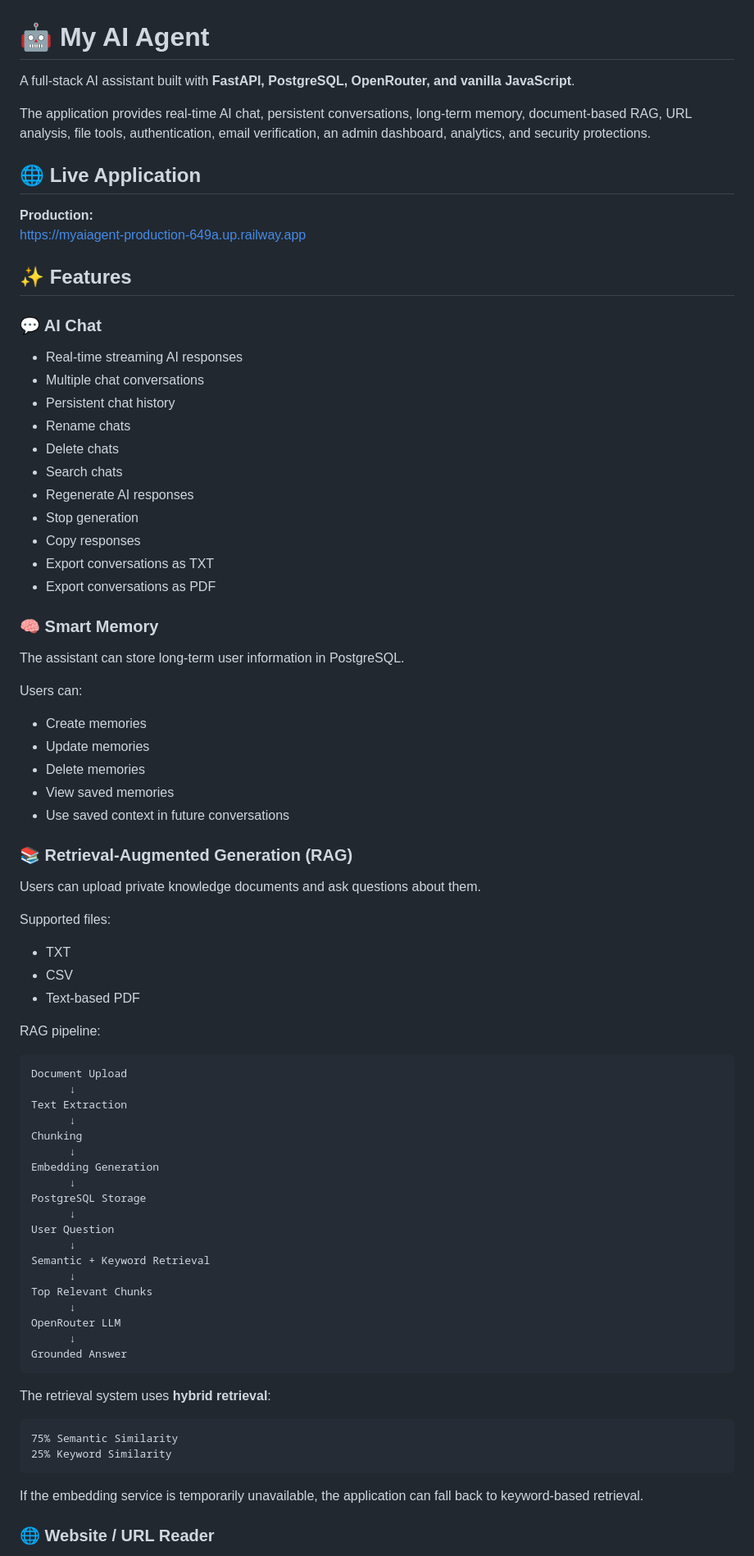
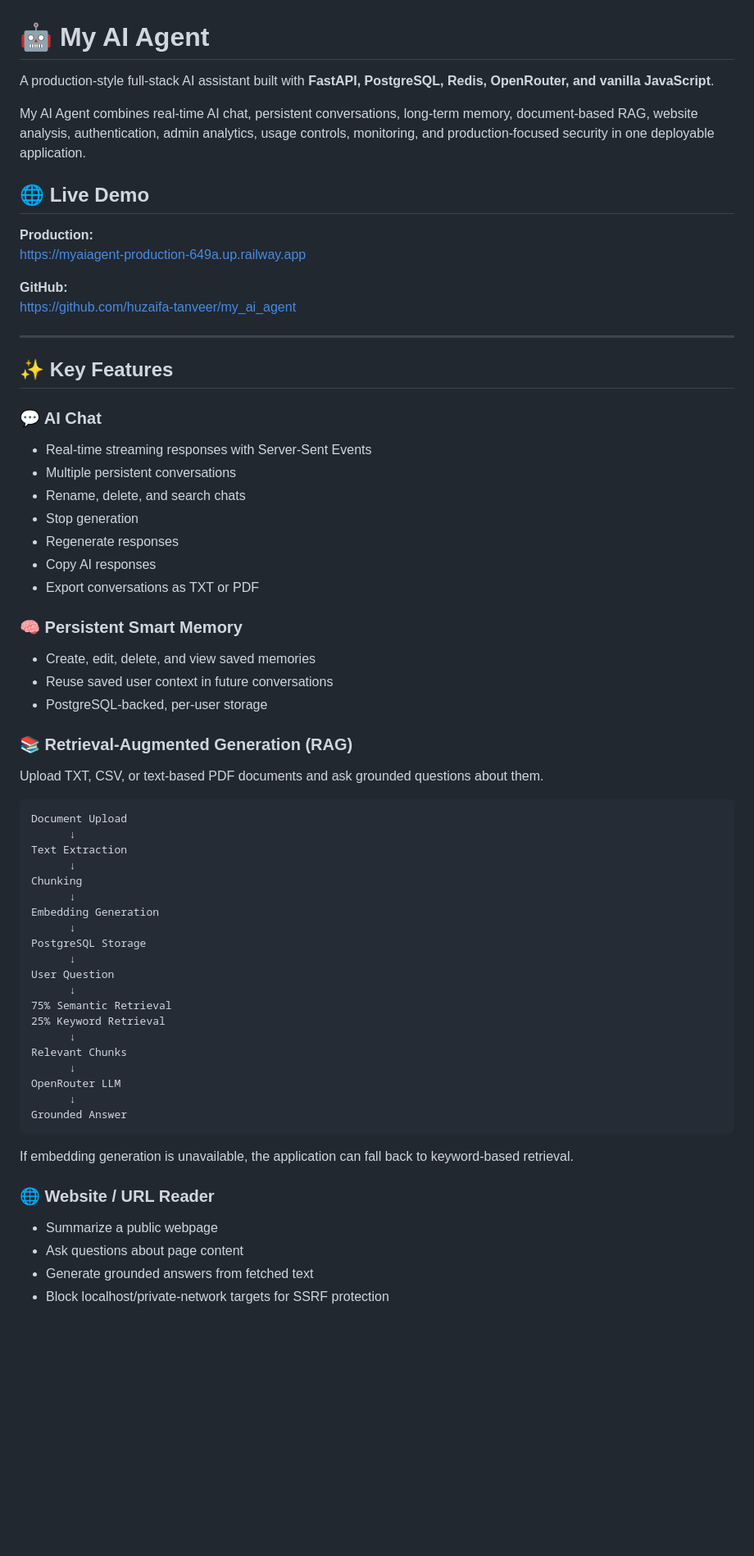
Before and after one commit to huzaifa-tanveer/my_ai_agent, a Markdown page: README.md, the part around one of its changes. Shown at 82% size. GitHub-like rendering; blank space fills up the shorter version.

Commit message:
Polish project README

````diff
--- a/README.md
+++ b/README.md
@@ -1,53 +1,37 @@
 # 🤖 My AI Agent
 
-A full-stack AI assistant built with **FastAPI, PostgreSQL, OpenRouter, and vanilla JavaScript**.
+A production-style full-stack AI assistant built with **FastAPI, PostgreSQL, Redis, OpenRouter, and vanilla JavaScript**.
 
-The application provides real-time AI chat, persistent conversations, long-term memory, document-based RAG, URL analysis, file tools, authentication, email verification, an admin dashboard, analytics, and security protections.
+My AI Agent combines real-time AI chat, persistent conversations, long-term memory, document-based RAG, website analysis, authentication, admin analytics, usage controls, monitoring, and production-focused security in one deployable application.
 
-## 🌐 Live Application
+## 🌐 Live Demo
 
 **Production:**
 https://myaiagent-production-649a.up.railway.app
 
-## ✨ Features
+**GitHub:**
+https://github.com/huzaifa-tanveer/my_ai_agent
+
+---
+
+## ✨ Key Features
 
 ### 💬 AI Chat
+- Real-time streaming responses with Server-Sent Events
+- Multiple persistent conversations
+- Rename, delete, and search chats
+- Stop generation
+- Regenerate responses
+- Copy AI responses
+- Export conversations as TXT or PDF
 
-- Real-time streaming AI responses
-- Multiple chat conversations
-- Persistent chat history
-- Rename chats
-- Delete chats
-- Search chats
-- Regenerate AI responses
-- Stop generation
-- Copy responses
-- Export conversations as TXT
-- Export conversations as PDF
-
-### 🧠 Smart Memory
-
-The assistant can store long-term user information in PostgreSQL.
-
-Users can:
-
-- Create memories
-- Update memories
-- Delete memories
-- View saved memories
-- Use saved context in future conversations
+### 🧠 Persistent Smart Memory
+- Create, edit, delete, and view saved memories
+- Reuse saved user context in future conversations
+- PostgreSQL-backed, per-user storage
 
 ### 📚 Retrieval-Augmented Generation (RAG)
-
-Users can upload private knowledge documents and ask questions about them.
-
-Supported files:
-
-- TXT
-- CSV
-- Text-based PDF
-
-RAG pipeline:
+Upload TXT, CSV, or text-based PDF documents and ask grounded questions about them.
 
 ```text
 Document Upload
@@ -62,23 +46,21 @@ PostgreSQL Storage
       ↓
 User Question
       ↓
-Semantic + Keyword Retrieval
+75% Semantic Retrieval
+25% Keyword Retrieval
       ↓
-Top Relevant Chunks
+Relevant Chunks
       ↓
 OpenRouter LLM
       ↓
 Grounded Answer
 ```
 
-The retrieval system uses **hybrid retrieval**:
-
-```text
-75% Semantic Similarity
-25% Keyword Similarity
-```
-
-If the embedding service is temporarily unavailable, the application can fall back to keyword-based retrieval.
+If embedding generation is unavailable, the application can fall back to keyword-based retrieval.
 
 ### 🌐 Website / URL Reader
+- Summarize a public webpage
+- Ask questions about page content
+- Generate grounded answers from fetched text
+- Block localhost/private-network targets for SSRF protection
 
````
Also changed, not shown: other parts of README.md (+266 -301 lines).
